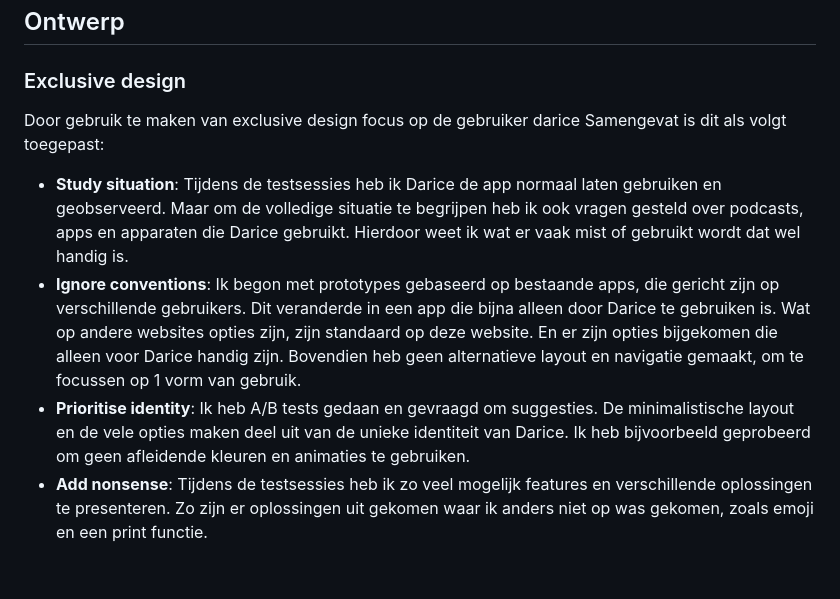
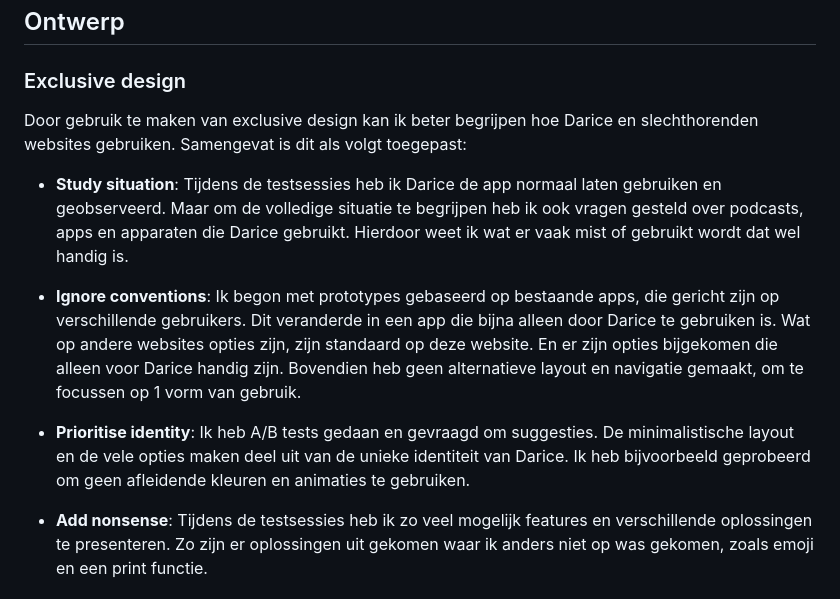
Before and after one commit to hendrythomas/wdd-hcd, a Markdown page: README.md, the part around the change. Drawn GitHub-style.

Commit message:
update design

```diff
--- a/README.md
+++ b/README.md
@@ -219,12 +219,14 @@ De testpersoon heeft geprobeerd de podcast te volgen.
 
 ### Exclusive design
 
-Door gebruik te maken van exclusive design
-focus op de gebruiker darice
-Samengevat is dit als volgt toegepast:
+Door gebruik te maken van exclusive design kan ik beter begrijpen hoe Darice en slechthorenden websites gebruiken. Samengevat is dit als volgt toegepast:
+
 *  **Study situation**: Tijdens de testsessies heb ik Darice de app normaal laten gebruiken en geobserveerd. Maar om de volledige situatie te begrijpen heb ik ook vragen gesteld over podcasts, apps en apparaten die Darice gebruikt. Hierdoor weet ik wat er vaak mist of gebruikt wordt dat wel handig is.
+
 *  **Ignore conventions**: Ik begon met prototypes gebaseerd op bestaande apps, die gericht zijn op verschillende gebruikers. Dit veranderde in een app die bijna alleen door Darice te gebruiken is. Wat op andere websites opties zijn, zijn standaard op deze website. En er zijn opties bijgekomen die alleen voor Darice handig zijn. Bovendien heb geen alternatieve layout en navigatie gemaakt, om te focussen op 1 vorm van gebruik.
+
 *  **Prioritise identity**: Ik heb A/B tests gedaan en gevraagd om suggesties. De minimalistische layout en de vele opties maken deel uit van de unieke identiteit van Darice. Ik heb bijvoorbeeld geprobeerd om geen afleidende kleuren en animaties te gebruiken.
+
 *  **Add nonsense**: Tijdens de testsessies heb ik zo veel mogelijk features en verschillende oplossingen te presenteren. Zo zijn er oplossingen uit gekomen waar ik anders niet op was gekomen, zoals emoji en een print functie.
 
 
```
